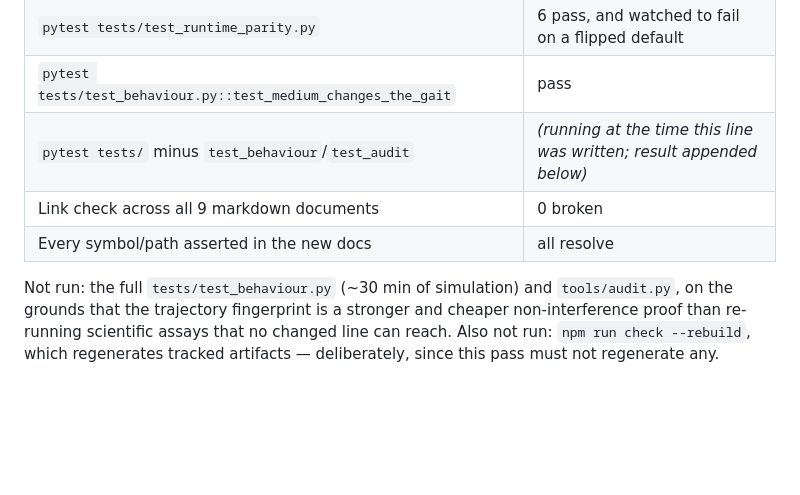
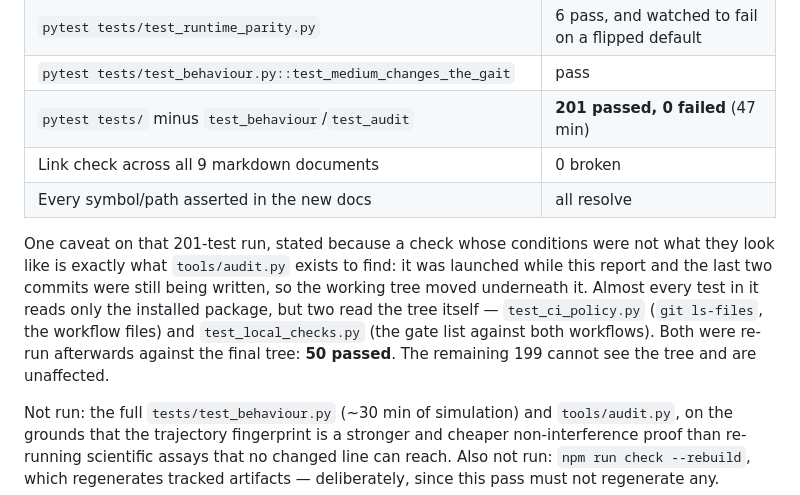
Before and after one commit to YesterdaysLemon/celegans-sim, a Markdown page: docs/architecture/bonsai-pass-1-report.md, the part around the change. GitHub-like rendering; blank space fills up the shorter version.

Commit message:
Record the suite result, and the caveat that makes it honest
201 passed, 0 failed, 47 minutes -- the whole Python suite except test_behaviour.py and
tools/audit.py, both deliberately skipped and both already accounted for in the report.

The caveat is the part worth committing. That run was launched while the last two commits
were still being written, so the working tree moved underneath it. Almost every test in it
reads the installed package and cannot see that, but two read the tree itself:
test_ci_policy.py walks git ls-files and both workflow files, and test_local_checks.py
pins the gate list against them. Those two were re-run against the final tree afterwards --
50 passed -- because a green count obtained under conditions that no longer hold is the
shape of hollow pass this repository audits for.

Co-Authored-By: Claude Opus 5 <noreply@anthropic.com>
Claude-Session: https://claude.ai/code/session_01Wj9C8BNhs9oMoHz2ssmQoK

```diff
--- a/docs/architecture/bonsai-pass-1-report.md
+++ b/docs/architecture/bonsai-pass-1-report.md
@@ -360,9 +360,17 @@ document the claim lives in). The three tool-library edits are purely additive d
 | `pytest tests/test_ci_policy.py tests/test_local_checks.py` | 50 pass |
 | `pytest tests/test_runtime_parity.py` | 6 pass, and watched to fail on a flipped default |
 | `pytest tests/test_behaviour.py::test_medium_changes_the_gait` | pass |
-| `pytest tests/` minus `test_behaviour`/`test_audit` | *(running at the time this line was written; result appended below)* |
+| `pytest tests/` minus `test_behaviour`/`test_audit` | **201 passed, 0 failed** (47 min) |
 | Link check across all 9 markdown documents | 0 broken |
 | Every symbol/path asserted in the new docs | all resolve |
+
+One caveat on that 201-test run, stated because a check whose conditions were not what they
+look like is exactly what `tools/audit.py` exists to find: it was launched while this report
+and the last two commits were still being written, so the working tree moved underneath it.
+Almost every test in it reads only the installed package, but two read the tree itself —
+`test_ci_policy.py` (`git ls-files`, the workflow files) and `test_local_checks.py` (the gate
+list against both workflows). Both were re-run afterwards against the final tree: **50
+passed**. The remaining 199 cannot see the tree and are unaffected.
 
 Not run: the full `tests/test_behaviour.py` (~30 min of simulation) and `tools/audit.py`,
 on the grounds that the trajectory fingerprint is a stronger and cheaper non-interference
```
